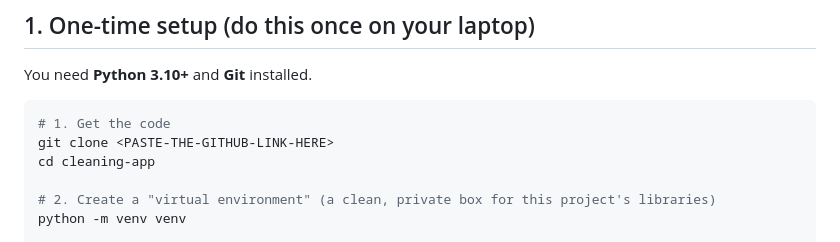
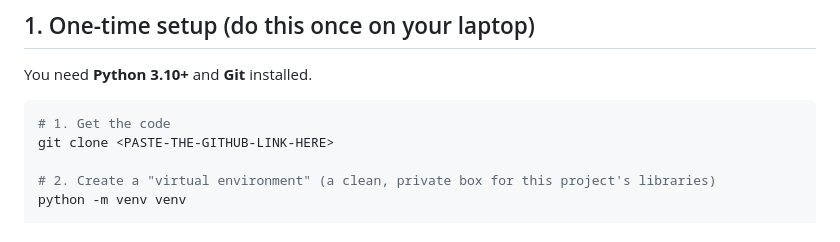
Before and after one commit to Hao-Jun-rp/C270-Team2, a Markdown page: README.md, the part around the change. GitHub-like rendering.

````diff
--- a/README.md
+++ b/README.md
@@ -13,7 +13,6 @@ You need **Python 3.10+** and **Git** installed.
 ```bash
 # 1. Get the code
 git clone <PASTE-THE-GITHUB-LINK-HERE>
-cd cleaning-app
 
 # 2. Create a "virtual environment" (a clean, private box for this project's libraries)
 python -m venv venv
````
